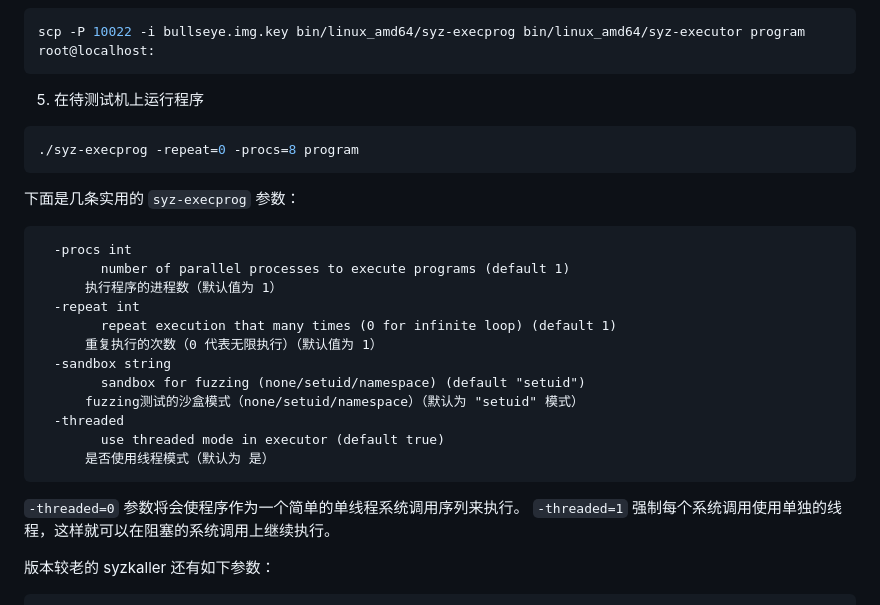
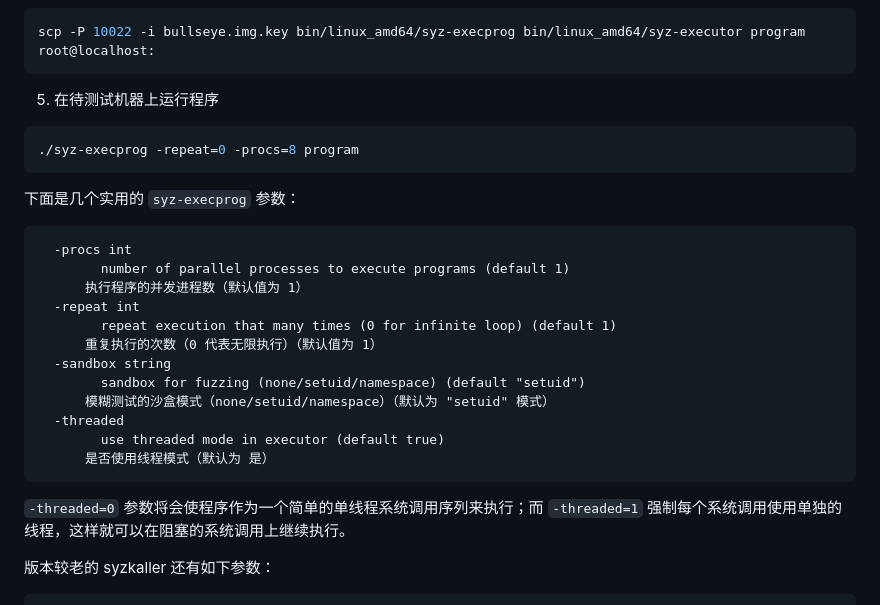
Before and after one commit to hust-open-atom-club/TranslateProject, a Markdown page: sources/syzkaller/executing_syzkaller_programs.md, the part around the change. Rendered like a GitHub page.

Commit message:
update sources/syzkaller/executing_syzkaller_programs.md.
Signed-off-by: tttturtle-russ <u202112205@hust.edu.cn>

````diff
--- a/sources/syzkaller/executing_syzkaller_programs.md
+++ b/sources/syzkaller/executing_syzkaller_programs.md
@@ -40,29 +40,28 @@ make
 scp -P 10022 -i bullseye.img.key bin/linux_amd64/syz-execprog bin/linux_amd64/syz-executor program root@localhost:
 ```
 
-5. 在待测试机上运行程序
+5. 在待测试机器上运行程序
 ``` bash
 ./syz-execprog -repeat=0 -procs=8 program
 ```
 
-下面是几条实用的 `syz-execprog` 参数：
+下面是几个实用的 `syz-execprog` 参数：
 ```
   -procs int
     	number of parallel processes to execute programs (default 1)
-      执行程序的进程数（默认值为 1）
+      执行程序的并发进程数（默认值为 1）
   -repeat int
     	repeat execution that many times (0 for infinite loop) (default 1)
       重复执行的次数（0 代表无限执行）（默认值为 1）
   -sandbox string
     	sandbox for fuzzing (none/setuid/namespace) (default "setuid")
-      fuzzing测试的沙盒模式（none/setuid/namespace）（默认为 "setuid" 模式）
+      模糊测试的沙盒模式（none/setuid/namespace）（默认为 "setuid" 模式）
   -threaded
     	use threaded mode in executor (default true)
       是否使用线程模式（默认为 是）
 ```
 
-`-threaded=0` 参数将会使程序作为一个简单的单线程系统调用序列来执行。
-`-threaded=1` 强制每个系统调用使用单独的线程，这样就可以在阻塞的系统调用上继续执行。
+`-threaded=0` 参数将会使程序作为一个简单的单线程系统调用序列来执行；而 `-threaded=1` 强制每个系统调用使用单独的线程，这样就可以在阻塞的系统调用上继续执行。
 
 
 版本较老的 syzkaller 还有如下参数：
````
